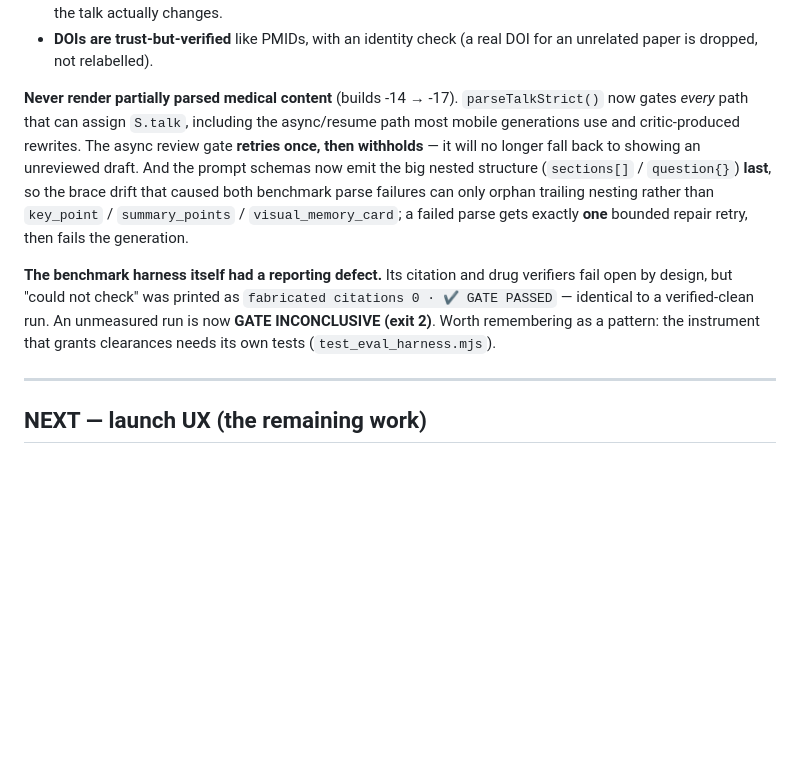
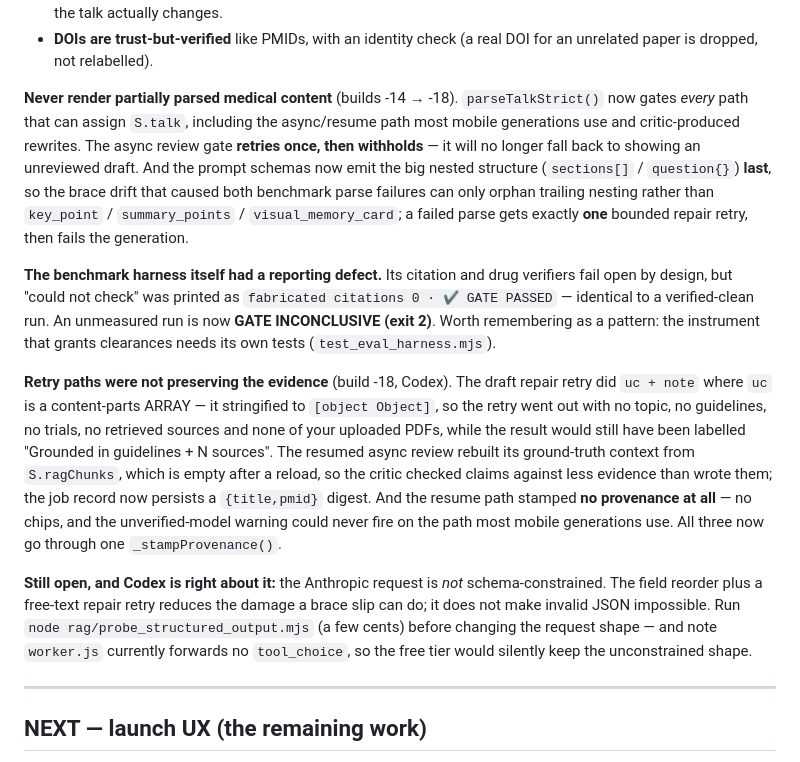
Before and after one commit to tangjennii-wq/chalk-talk, a Markdown page: NEXT_SESSION.md, the part around one of its changes. GitHub-like rendering; blank space fills up the shorter version.

```diff
--- a/NEXT_SESSION.md
+++ b/NEXT_SESSION.md
@@ -98,7 +98,7 @@ instead of inventing a new test.
 - **DOIs are trust-but-verified** like PMIDs, with an identity check (a real DOI for an unrelated paper
   is dropped, not relabelled).
 
-**Never render partially parsed medical content** (builds -14 → -17). `parseTalkStrict()` now gates
+**Never render partially parsed medical content** (builds -14 → -18). `parseTalkStrict()` now gates
 *every* path that can assign `S.talk`, including the async/resume path most mobile generations use and
 critic-produced rewrites. The async review gate **retries once, then withholds** — it will no longer
 fall back to showing an unreviewed draft. And the prompt schemas now emit the big nested structure
@@ -110,6 +110,21 @@ parse gets exactly **one** bounded repair retry, then fails the generation.
 design, but "could not check" was printed as `fabricated citations 0 · ✔ GATE PASSED` — identical to a
 verified-clean run. An unmeasured run is now **GATE INCONCLUSIVE (exit 2)**. Worth remembering as a
 pattern: the instrument that grants clearances needs its own tests (`test_eval_harness.mjs`).
+
+**Retry paths were not preserving the evidence** (build -18, Codex). The draft repair retry did
+`uc + note` where `uc` is a content-parts ARRAY — it stringified to `[object Object]`, so the retry went
+out with no topic, no guidelines, no trials, no retrieved sources and none of your uploaded PDFs, while
+the result would still have been labelled "Grounded in guidelines + N sources". The resumed async review
+rebuilt its ground-truth context from `S.ragChunks`, which is empty after a reload, so the critic checked
+claims against less evidence than wrote them; the job record now persists a `{title,pmid}` digest. And the
+resume path stamped **no provenance at all** — no chips, and the unverified-model warning could never fire
+on the path most mobile generations use. All three now go through one `_stampProvenance()`.
+
+**Still open, and Codex is right about it:** the Anthropic request is *not* schema-constrained. The field
+reorder plus a free-text repair retry reduces the damage a brace slip can do; it does not make invalid
+JSON impossible. Run `node rag/probe_structured_output.mjs` (a few cents) before changing the request
+shape — and note `worker.js` currently forwards no `tool_choice`, so the free tier would silently keep the
+unconstrained shape.
 
 ---
 
```
Also changed, not shown: other parts of NEXT_SESSION.md (+2 -2 lines), rag/MODEL_BENCHMARK.md (+25 -9 lines).
